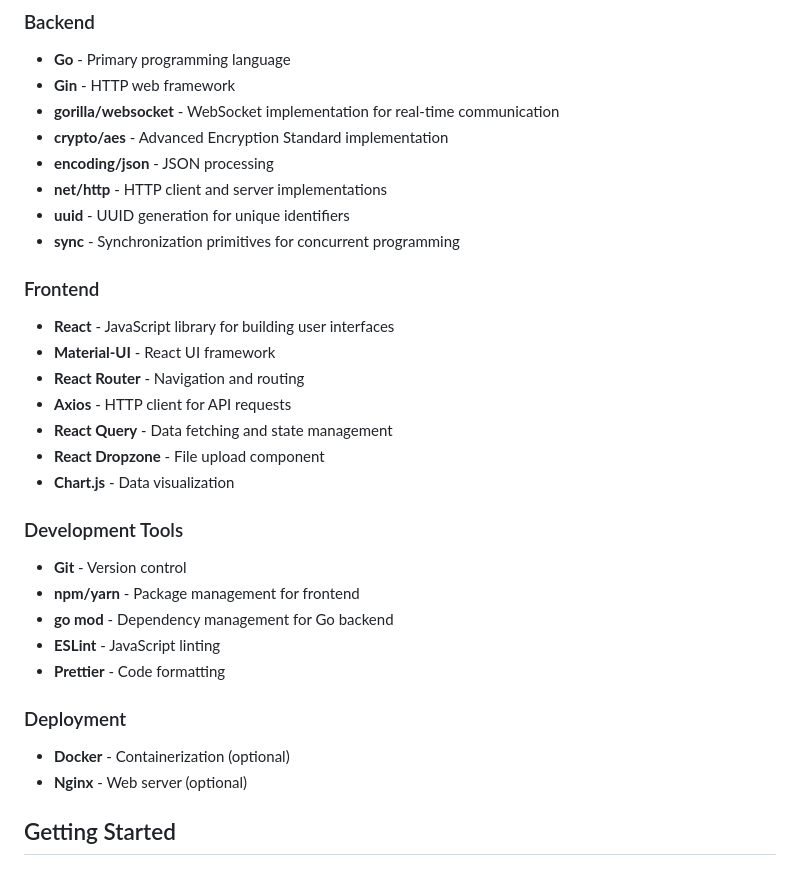
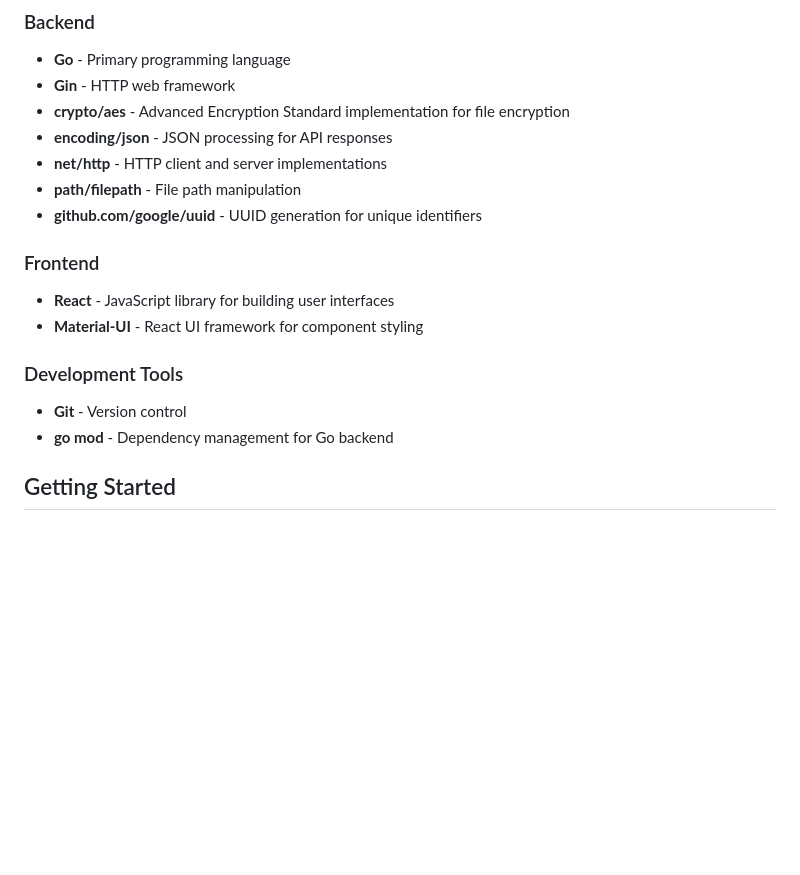
Before and after one commit to SyedHamm/FileGO, a Markdown page: README.md, the part around the change printed below. Rendered like a GitHub page; blank space fills up the shorter version.

```diff
--- a/README.md
+++ b/README.md
@@ -35,35 +38,21 @@ FileGO consists of two main components:
 
 - **Go** - Primary programming language
 - **Gin** - HTTP web framework
-- **gorilla/websocket** - WebSocket implementation for real-time communication
-- **crypto/aes** - Advanced Encryption Standard implementation
-- **encoding/json** - JSON processing
+- **crypto/aes** - Advanced Encryption Standard implementation for file encryption
+- **encoding/json** - JSON processing for API responses
 - **net/http** - HTTP client and server implementations
-- **uuid** - UUID generation for unique identifiers
-- **sync** - Synchronization primitives for concurrent programming
+- **path/filepath** - File path manipulation
+- **github.com/google/uuid** - UUID generation for unique identifiers
 
 ### Frontend
 
 - **React** - JavaScript library for building user interfaces
-- **Material-UI** - React UI framework
-- **React Router** - Navigation and routing
-- **Axios** - HTTP client for API requests
-- **React Query** - Data fetching and state management
-- **React Dropzone** - File upload component
-- **Chart.js** - Data visualization
+- **Material-UI** - React UI framework for component styling
 
 ### Development Tools
 
 - **Git** - Version control
-- **npm/yarn** - Package management for frontend
 - **go mod** - Dependency management for Go backend
-- **ESLint** - JavaScript linting
-- **Prettier** - Code formatting
-
-### Deployment
-
-- **Docker** - Containerization (optional)
-- **Nginx** - Web server (optional)
 
 ## Getting Started
 
```
Also changed, not shown: other parts of README.md (+3 -8 lines), MainInterface.png (added), NodeManager.png (added).
